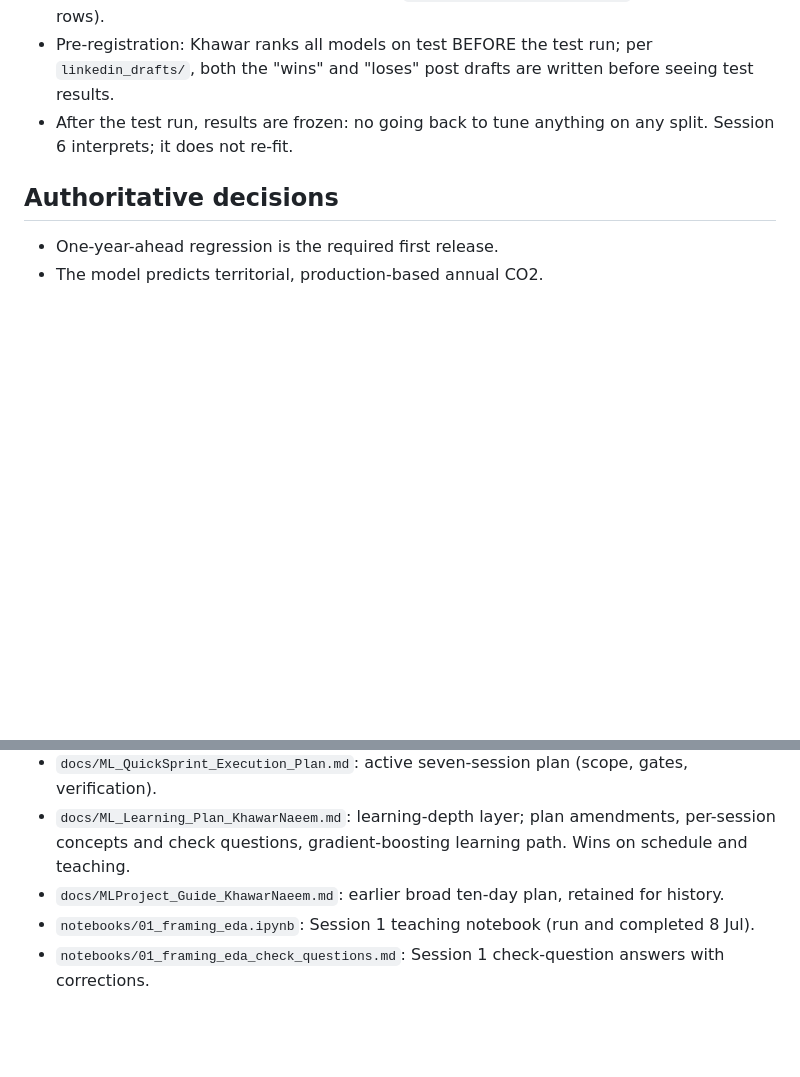
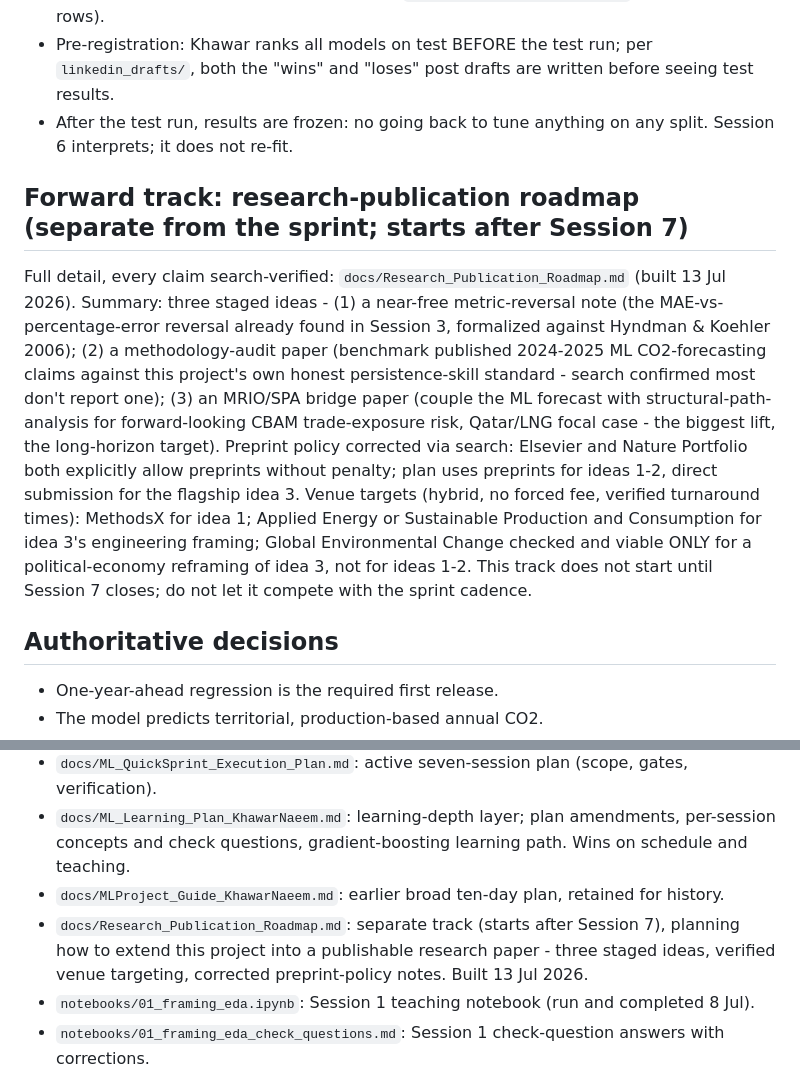
Before and after one commit to khawar89/energy-carbon-forecast-ml, a Markdown page: CLAUDE.md, 2 parts joined by grey strips. Rendered like a GitHub page; blank space fills up the shorter version.

```diff
--- a/CLAUDE.md
+++ b/CLAUDE.md
@@ -52,6 +52,14 @@ Deliberately NOT pre-built: its choices must react to the Sessions 3-4 validatio
 - `src/train.py` = the clean-run script reproducing the final metrics end to end (build features if missing, fit frozen configs, write `results/model_comparison.csv` with val and test rows).
 - Pre-registration: Khawar ranks all models on test BEFORE the test run; per `linkedin_drafts/`, both the "wins" and "loses" post drafts are written before seeing test results.
 - After the test run, results are frozen: no going back to tune anything on any split. Session 6 interprets; it does not re-fit.
+
+## Forward track: research-publication roadmap (separate from the sprint; starts after Session 7)
+
+Full detail, every claim search-verified: `docs/Research_Publication_Roadmap.md` (built 13 Jul 2026). Summary: three staged ideas -
+(1) a near-free metric-reversal note (the MAE-vs-percentage-error reversal already found in Session 3, formalized against Hyndman & Koehler 2006);
+(2) a methodology-audit paper (benchmark published 2024-2025 ML CO2-forecasting claims against this project's own honest persistence-skill standard - search confirmed most don't report one);
+(3) an MRIO/SPA bridge paper (couple the ML forecast with structural-path-analysis for forward-looking CBAM trade-exposure risk, Qatar/LNG focal case - the biggest lift, the long-horizon target).
+Preprint policy corrected via search: Elsevier and Nature Portfolio both explicitly allow preprints without penalty; plan uses preprints for ideas 1-2, direct submission for the flagship idea 3. Venue targets (hybrid, no forced fee, verified turnaround times): MethodsX for idea 1; Applied Energy or Sustainable Production and Consumption for idea 3's engineering framing; Global Environmental Change checked and viable ONLY for a political-economy reframing of idea 3, not for ideas 1-2. This track does not start until Session 7 closes; do not let it compete with the sprint cadence.
 
 ## Authoritative decisions
 
@@ -78,6 +86,7 @@ Deliberately NOT pre-built: its choices must react to the Sessions 3-4 validatio
 - `docs/ML_QuickSprint_Execution_Plan.md`: active seven-session plan (scope, gates, verification).
 - `docs/ML_Learning_Plan_KhawarNaeem.md`: learning-depth layer; plan amendments, per-session concepts and check questions, gradient-boosting learning path. Wins on schedule and teaching.
 - `docs/MLProject_Guide_KhawarNaeem.md`: earlier broad ten-day plan, retained for history.
+- `docs/Research_Publication_Roadmap.md`: separate track (starts after Session 7), planning how to extend this project into a publishable research paper - three staged ideas, verified venue targeting, corrected preprint-policy notes. Built 13 Jul 2026.
 - `notebooks/01_framing_eda.ipynb`: Session 1 teaching notebook (run and completed 8 Jul).
 - `notebooks/01_framing_eda_check_questions.md`: Session 1 check-question answers with corrections.
 - `notebooks/01b_visual_eda.ipynb`: Session 1b visual EDA; six executed figures saved to `results/figures/` (skew, concentration, persistence, missingness waves, energy-CO2 coupling, Qatar anchor).
```
Also changed, not shown: other parts of CLAUDE.md (+1 -1 lines), docs/Research_Publication_Roadmap.md (added, +105 -0 lines).
